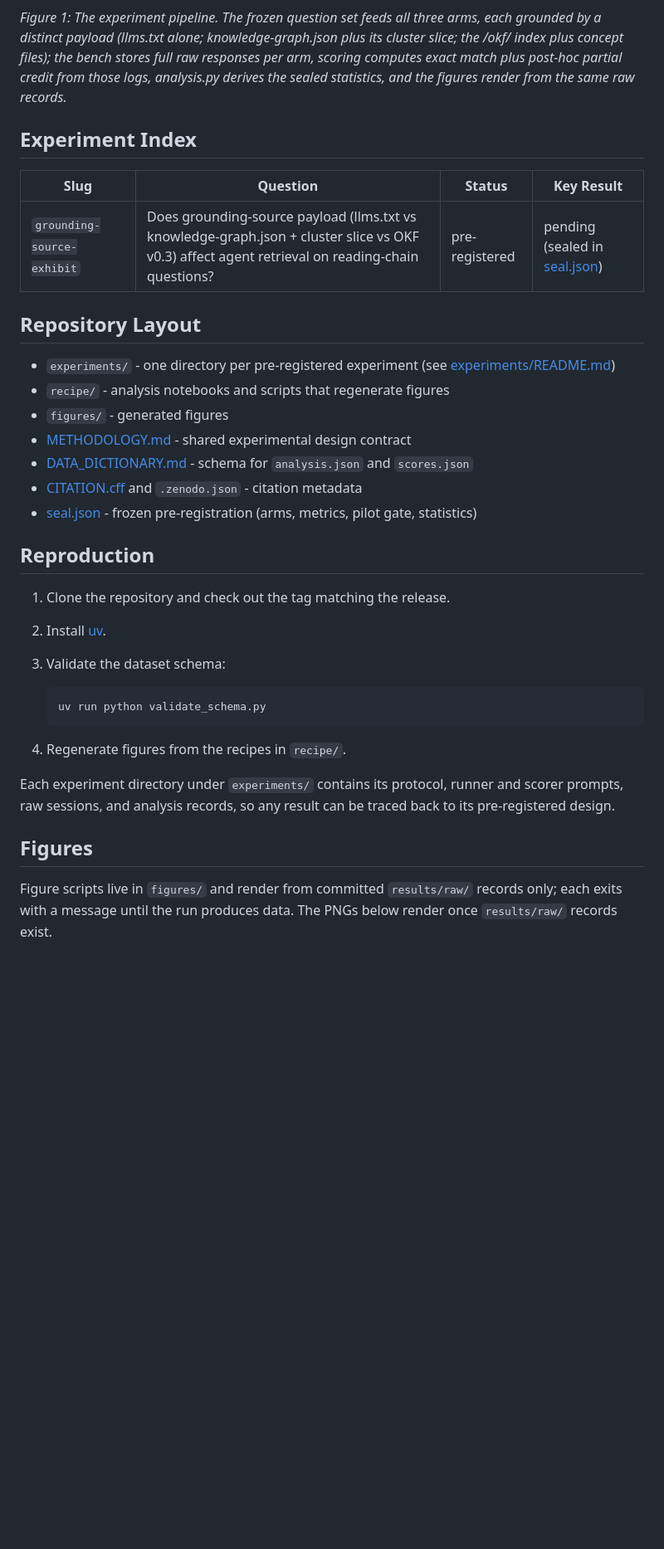
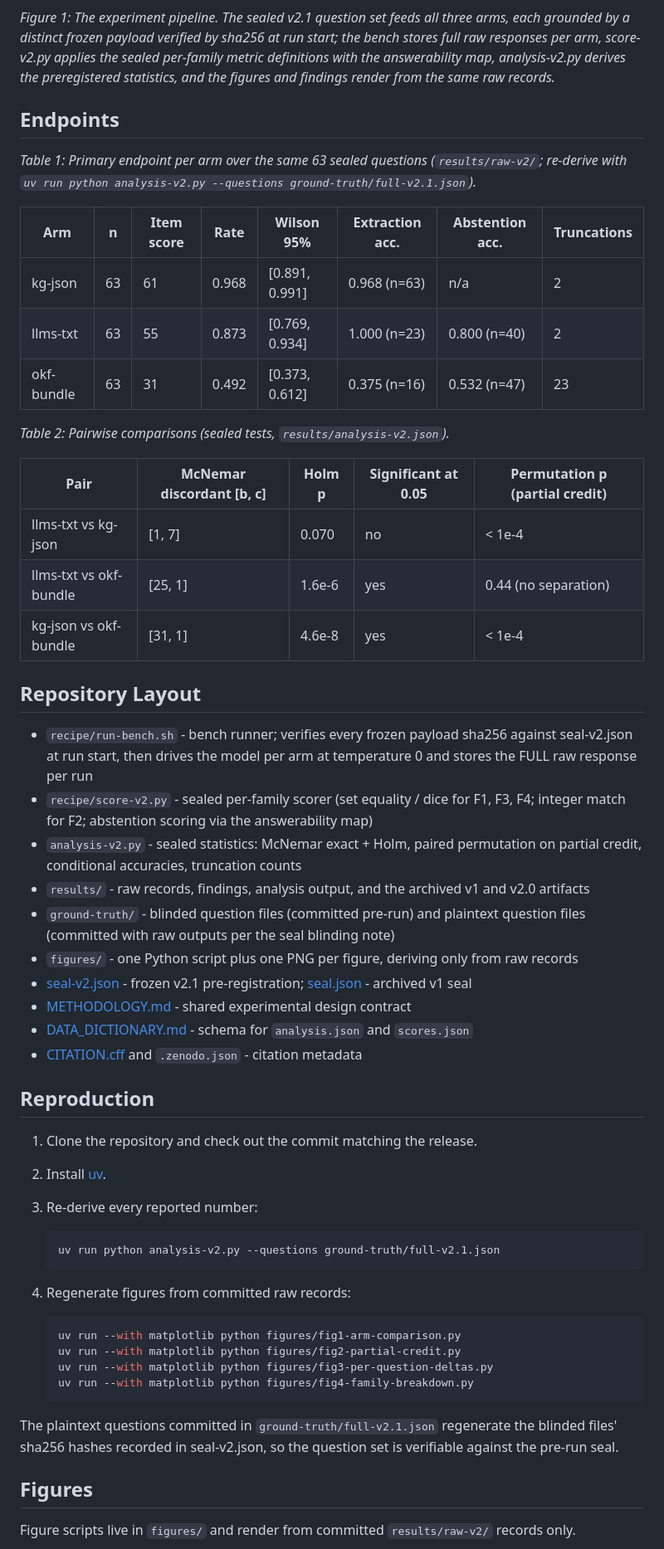
Before and after one commit to clouatre-labs/grounding-source-exhibit, a Markdown page: README.md, the part around one of its changes. Shown at 83% size. Rendered like a GitHub page; blank space fills up the shorter version.

````diff
--- a/README.md
+++ b/README.md
@@ -27,38 +39,60 @@ graph TD
 ```
 
-*Figure 1: The experiment pipeline. The frozen question set feeds all three arms, each grounded by a distinct payload (llms.txt alone; knowledge-graph.json plus its cluster slice; the /okf/ index plus concept files); the bench stores full raw responses per arm, scoring computes exact match plus post-hoc partial credit from those logs, analysis.py derives the sealed statistics, and the figures render from the same raw records.*
+*Figure 1: The experiment pipeline. The sealed v2.1 question set feeds all three arms, each grounded by a distinct frozen payload verified by sha256 at run start; the bench stores full raw responses per arm, score-v2.py applies the sealed per-family metric definitions with the answerability map, analysis-v2.py derives the preregistered statistics, and the figures and findings render from the same raw records.*
 
-## Experiment Index
+## Endpoints
 
-| Slug | Question | Status | Key Result |
-|------|----------|--------|------------|
-| `grounding-source-exhibit` | Does grounding-source payload (llms.txt vs knowledge-graph.json + cluster slice vs OKF v0.3) affect agent retrieval on reading-chain questions? | pre-registered | pending (sealed in [seal.json](seal.json)) |
+*Table 1: Primary endpoint per arm over the same 63 sealed questions (`results/raw-v2/`; re-derive with `uv run python analysis-v2.py --questions ground-truth/full-v2.1.json`).*
+
+| Arm | n | Item score | Rate | Wilson 95% | Extraction acc. | Abstention acc. | Truncations |
+| --- | --- | --- | --- | --- | --- | --- | --- |
+| kg-json | 63 | 61 | 0.968 | [0.891, 0.991] | 0.968 (n=63) | n/a | 2 |
+| llms-txt | 63 | 55 | 0.873 | [0.769, 0.934] | 1.000 (n=23) | 0.800 (n=40) | 2 |
+| okf-bundle | 63 | 31 | 0.492 | [0.373, 0.612] | 0.375 (n=16) | 0.532 (n=47) | 23 |
+
+*Table 2: Pairwise comparisons (sealed tests, `results/analysis-v2.json`).*
+
+| Pair | McNemar discordant [b, c] | Holm p | Significant at 0.05 | Permutation p (partial credit) |
+| --- | --- | --- | --- | --- |
+| llms-txt vs kg-json | [1, 7] | 0.070 | no | < 1e-4 |
+| llms-txt vs okf-bundle | [25, 1] | 1.6e-6 | yes | 0.44 (no separation) |
+| kg-json vs okf-bundle | [31, 1] | 4.6e-8 | yes | < 1e-4 |
 
 ## Repository Layout
 
-- `experiments/` - one directory per pre-registered experiment (see [experiments/README.md](experiments/README.md))
-- `recipe/` - analysis notebooks and scripts that regenerate figures
-- `figures/` - generated figures
+- `recipe/run-bench.sh` - bench runner; verifies every frozen payload sha256 against seal-v2.json at run start, then drives the model per arm at temperature 0 and stores the FULL raw response per run
+- `recipe/score-v2.py` - sealed per-family scorer (set equality / dice for F1, F3, F4; integer match for F2; abstention scoring via the answerability map)
+- `analysis-v2.py` - sealed statistics: McNemar exact + Holm, paired permutation on partial credit, conditional accuracies, truncation counts
+- `results/` - raw records, findings, analysis output, and the archived v1 and v2.0 artifacts
+- `ground-truth/` - blinded question files (committed pre-run) and plaintext question files (committed with raw outputs per the seal blinding note)
+- `figures/` - one Python script plus one PNG per figure, deriving only from raw records
+- [seal-v2.json](seal-v2.json) - frozen v2.1 pre-registration; [seal.json](seal.json) - archived v1 seal
 - [METHODOLOGY.md](METHODOLOGY.md) - shared experimental design contract
 - [DATA_DICTIONARY.md](DATA_DICTIONARY.md) - schema for `analysis.json` and `scores.json`
 - [CITATION.cff](CITATION.cff) and `.zenodo.json` - citation metadata
-- [seal.json](seal.json) - frozen pre-registration (arms, metrics, pilot gate, statistics)
 
 ## Reproduction
 
-1. Clone the repository and check out the tag matching the release.
+1. Clone the repository and check out the commit matching the release.
 2. Install [uv](https://docs.astral.sh/uv/).
-3. Validate the dataset schema:
+3. Re-derive every reported number:
 
    ```bash
-   uv run python validate_schema.py
+   uv run python analysis-v2.py --questions ground-truth/full-v2.1.json
    ```
 
-4. Regenerate figures from the recipes in `recipe/`.
+4. Regenerate figures from committed raw records:
 
-Each experiment directory under `experiments/` contains its protocol, runner and scorer prompts, raw sessions, and analysis records, so any result can be traced back to its pre-registered design.
+   ```bash
+   uv run --with matplotlib python figures/fig1-arm-comparison.py
+   uv run --with matplotlib python figures/fig2-partial-credit.py
+   uv run --with matplotlib python figures/fig3-per-question-deltas.py
+   uv run --with matplotlib python figures/fig4-family-breakdown.py
+   ```
+
+The plaintext questions committed in `ground-truth/full-v2.1.json` regenerate the blinded files' sha256 hashes recorded in seal-v2.json, so the question set is verifiable against the pre-run seal.
 
 ## Figures
 
-Figure scripts live in `figures/` and render from committed `results/raw/` records only; each exits with a message until the run produces data. The PNGs below render once `results/raw/` records exist.
+Figure scripts live in `figures/` and render from committed `results/raw-v2/` records only.
 
````
Also changed, not shown: other parts of README.md (+33 -29 lines), results/findings.md (added, +63 -0 lines), figures/fig1-arm-comparison.png, figures/fig2-partial-credit.png, figures/fig3-per-question-deltas.png, figures/fig4-family-breakdown.png (added), 4 other files.
